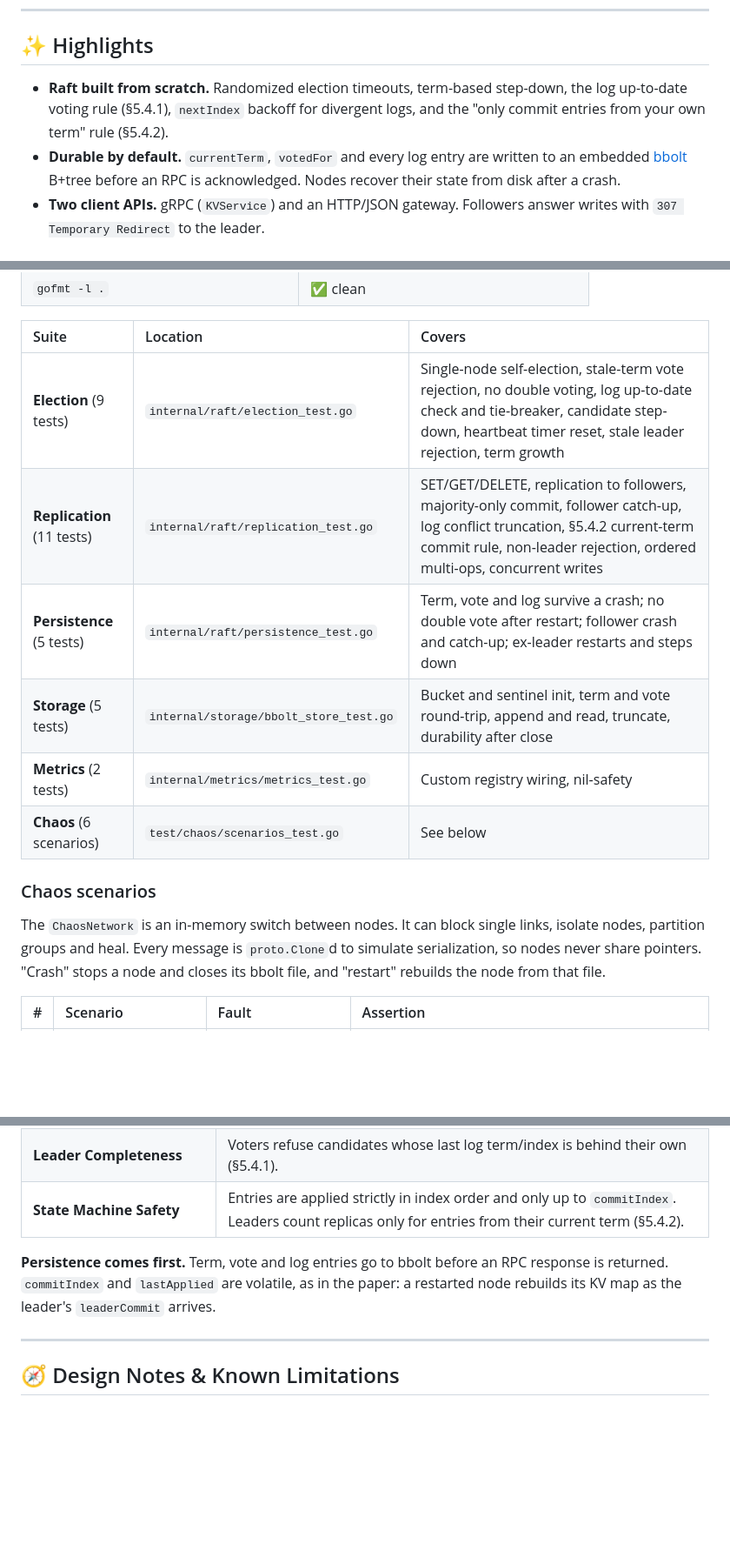
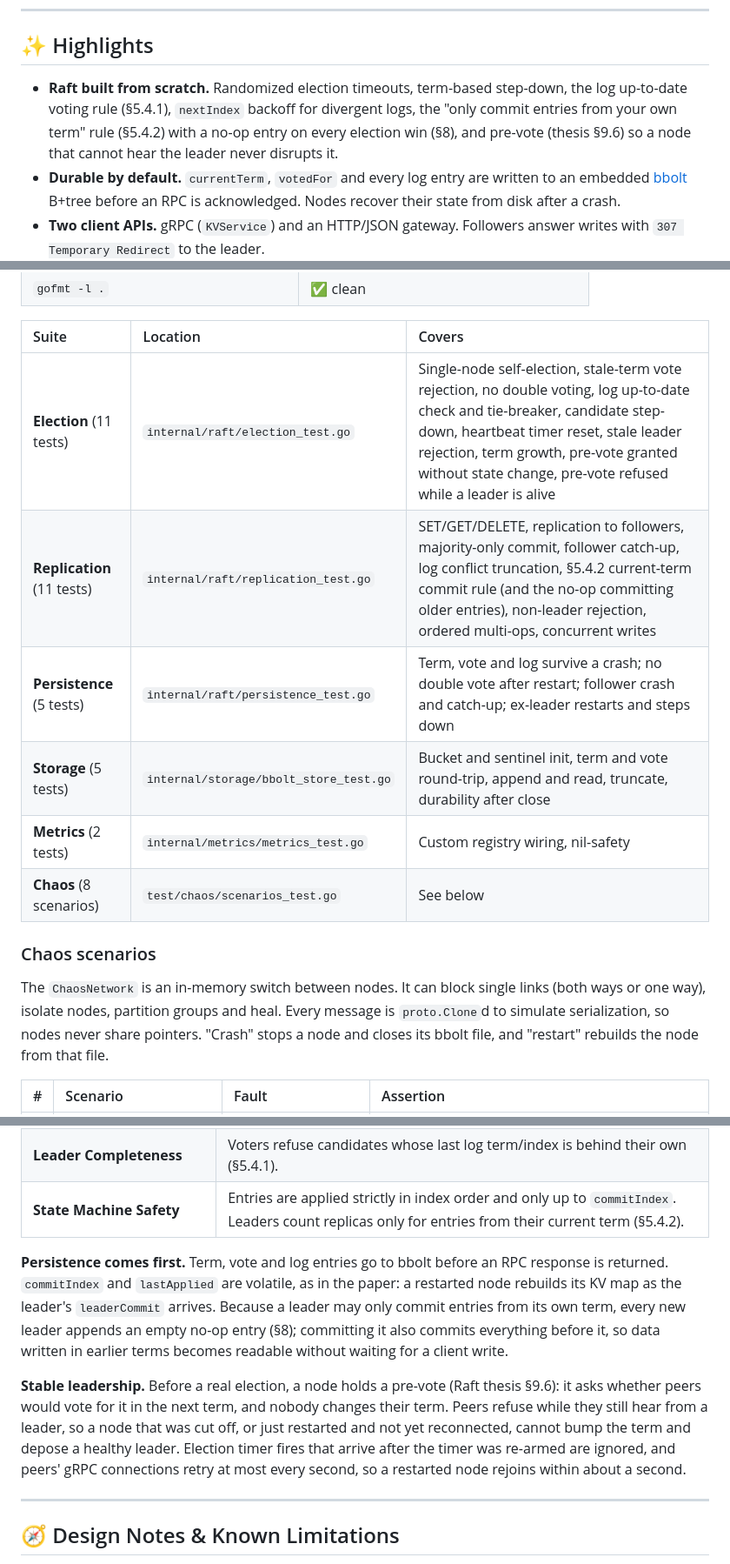
Before and after one commit to shantanu-1607/Raftra, a Markdown page: README.md, 3 parts joined by grey strips. Shown at 87% size. Drawn GitHub-style; blank space fills up the shorter version.

Commit message:
docs: document pre-vote, no-op log entries, and updated chaos scenarios in documentation

```diff
--- a/README.md
+++ b/README.md
@@ -37,7 +37,7 @@ Raftra replicates every write across a cluster of nodes, so the store keeps serv
 
 ## ✨ Highlights
 
-- **Raft built from scratch.** Randomized election timeouts, term-based step-down, the log up-to-date voting rule (§5.4.1), `nextIndex` backoff for divergent logs, and the "only commit entries from your own term" rule (§5.4.2).
+- **Raft built from scratch.** Randomized election timeouts, term-based step-down, the log up-to-date voting rule (§5.4.1), `nextIndex` backoff for divergent logs, the "only commit entries from your own term" rule (§5.4.2) with a no-op entry on every election win (§8), and pre-vote (thesis §9.6) so a node that cannot hear the leader never disrupts it.
 - **Durable by default.** `currentTerm`, `votedFor` and every log entry are written to an embedded [bbolt](https://github.com/etcd-io/bbolt) B+tree before an RPC is acknowledged. Nodes recover their state from disk after a crash.
 - **Two client APIs.** gRPC (`KVService`) and an HTTP/JSON gateway. Followers answer writes with `307 Temporary Redirect` to the leader.
 - **Chaos-tested.** An in-memory `ChaosNetwork` cuts virtual cables, isolates nodes and simulates power loss. Six scenarios run on every `make test`, including split-brain and a full cluster blackout.
@@ -425,16 +425,16 @@ make test      # go test -v -race ./...  (every suite, race detector on)
 
 | Suite | Location | Covers |
 | :--- | :--- | :--- |
-| **Election** (9 tests) | `internal/raft/election_test.go` | Single-node self-election, stale-term vote rejection, no double voting, log up-to-date check and tie-breaker, candidate step-down, heartbeat timer reset, stale leader rejection, term growth |
-| **Replication** (11 tests) | `internal/raft/replication_test.go` | SET/GET/DELETE, replication to followers, majority-only commit, follower catch-up, log conflict truncation, §5.4.2 current-term commit rule, non-leader rejection, ordered multi-ops, concurrent writes |
+| **Election** (11 tests) | `internal/raft/election_test.go` | Single-node self-election, stale-term vote rejection, no double voting, log up-to-date check and tie-breaker, candidate step-down, heartbeat timer reset, stale leader rejection, term growth, pre-vote granted without state change, pre-vote refused while a leader is alive |
+| **Replication** (11 tests) | `internal/raft/replication_test.go` | SET/GET/DELETE, replication to followers, majority-only commit, follower catch-up, log conflict truncation, §5.4.2 current-term commit rule (and the no-op committing older entries), non-leader rejection, ordered multi-ops, concurrent writes |
 | **Persistence** (5 tests) | `internal/raft/persistence_test.go` | Term, vote and log survive a crash; no double vote after restart; follower crash and catch-up; ex-leader restarts and steps down |
 | **Storage** (5 tests) | `internal/storage/bbolt_store_test.go` | Bucket and sentinel init, term and vote round-trip, append and read, truncate, durability after close |
 | **Metrics** (2 tests) | `internal/metrics/metrics_test.go` | Custom registry wiring, nil-safety |
-| **Chaos** (6 scenarios) | `test/chaos/scenarios_test.go` | See below |
+| **Chaos** (8 scenarios) | `test/chaos/scenarios_test.go` | See below |
 
 ### Chaos scenarios
 
-The `ChaosNetwork` is an in-memory switch between nodes. It can block single links, isolate nodes, partition groups and heal. Every message is `proto.Clone`d to simulate serialization, so nodes never share pointers. "Crash" stops a node and closes its bbolt file, and "restart" rebuilds the node from that file.
+The `ChaosNetwork` is an in-memory switch between nodes. It can block single links (both ways or one way), isolate nodes, partition groups and heal. Every message is `proto.Clone`d to simulate serialization, so nodes never share pointers. "Crash" stops a node and closes its bbolt file, and "restart" rebuilds the node from that file.
 
 | # | Scenario | Fault | Assertion |
 | :---: | :--- | :--- | :--- |
@@ -461,7 +463,9 @@ go test -v -race -run TestScenario ./test/chaos/...   # chaos scenarios only
 | **Leader Completeness** | Voters refuse candidates whose last log term/index is behind their own (§5.4.1). |
 | **State Machine Safety** | Entries are applied strictly in index order and only up to `commitIndex`. Leaders count replicas only for entries from their current term (§5.4.2). |
 
-**Persistence comes first.** Term, vote and log entries go to bbolt before an RPC response is returned. `commitIndex` and `lastApplied` are volatile, as in the paper: a restarted node rebuilds its KV map as the leader's `leaderCommit` arrives.
+**Persistence comes first.** Term, vote and log entries go to bbolt before an RPC response is returned. `commitIndex` and `lastApplied` are volatile, as in the paper: a restarted node rebuilds its KV map as the leader's `leaderCommit` arrives. Because a leader may only commit entries from its own term, every new leader appends an empty no-op entry (§8); committing it also commits everything before it, so data written in earlier terms becomes readable without waiting for a client write.
+
+**Stable leadership.** Before a real election, a node holds a pre-vote (Raft thesis §9.6): it asks whether peers would vote for it in the next term, and nobody changes their term. Peers refuse while they still hear from a leader, so a node that was cut off, or just restarted and not yet reconnected, cannot bump the term and depose a healthy leader. Election timer fires that arrive after the timer was re-armed are ignored, and peers' gRPC connections retry at most every second, so a restarted node rejoins within about a second.
 
 ---
 
```
Also changed, not shown: other parts of README.md (+2 -0 lines), AGENTS.md (+5 -4 lines).
